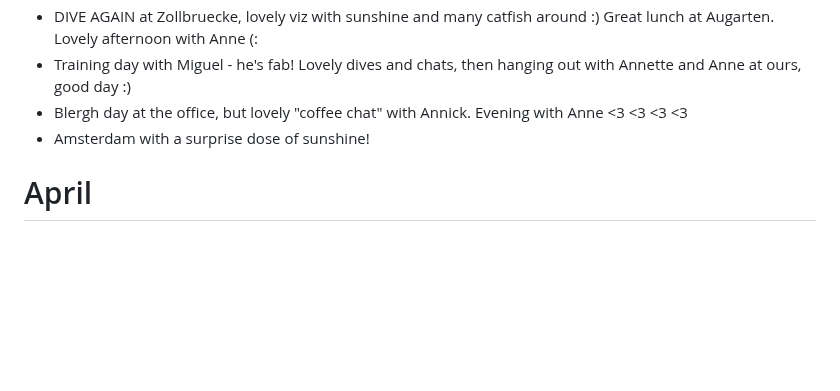
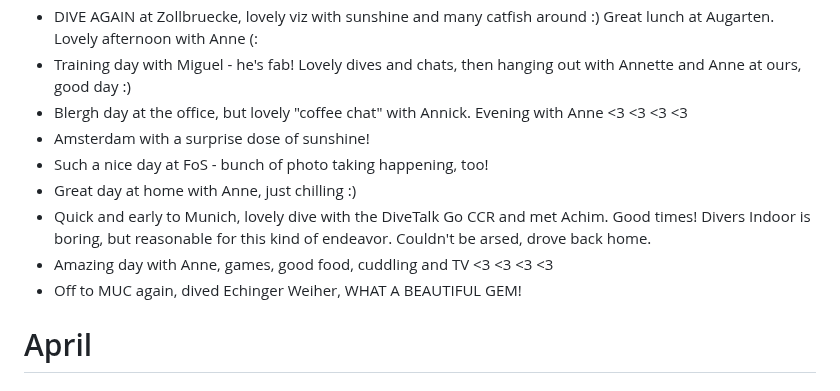
Before and after one commit to AVGP/50linesofcode, a Markdown page: log-raw/2025.md, the part around the change. Rendered like a GitHub page; blank space fills up the shorter version.

```diff
--- a/log-raw/2025.md
+++ b/log-raw/2025.md
@@ -73,6 +73,11 @@
 - Training day with Miguel - he's fab! Lovely dives and chats, then hanging out with Annette and Anne at ours, good day :)
 - Blergh day at the office, but lovely "coffee chat" with Annick. Evening with Anne <3 <3 <3 <3
 - Amsterdam with a surprise dose of sunshine!
+- Such a nice day at FoS - bunch of photo taking happening, too!
+- Great day at home with Anne, just chilling :)
+- Quick and early to Munich, lovely dive with the DiveTalk Go CCR and met Achim. Good times! Divers Indoor is boring, but reasonable for this kind of endeavor. Couldn't be arsed, drove back home.
+- Amazing day with Anne, games, good food, cuddling and TV <3 <3 <3 <3
+- Off to MUC again, dived Echinger Weiher, WHAT A BEAUTIFUL GEM!
 
 # April
 
```
